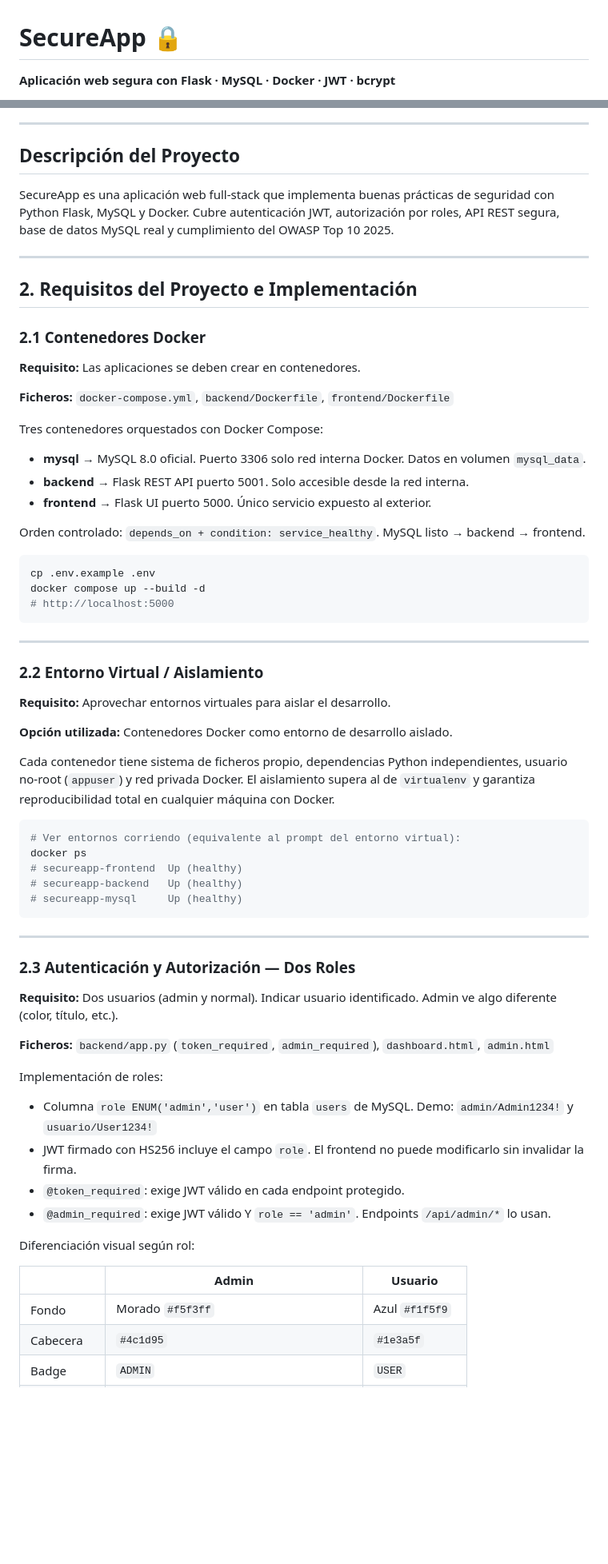
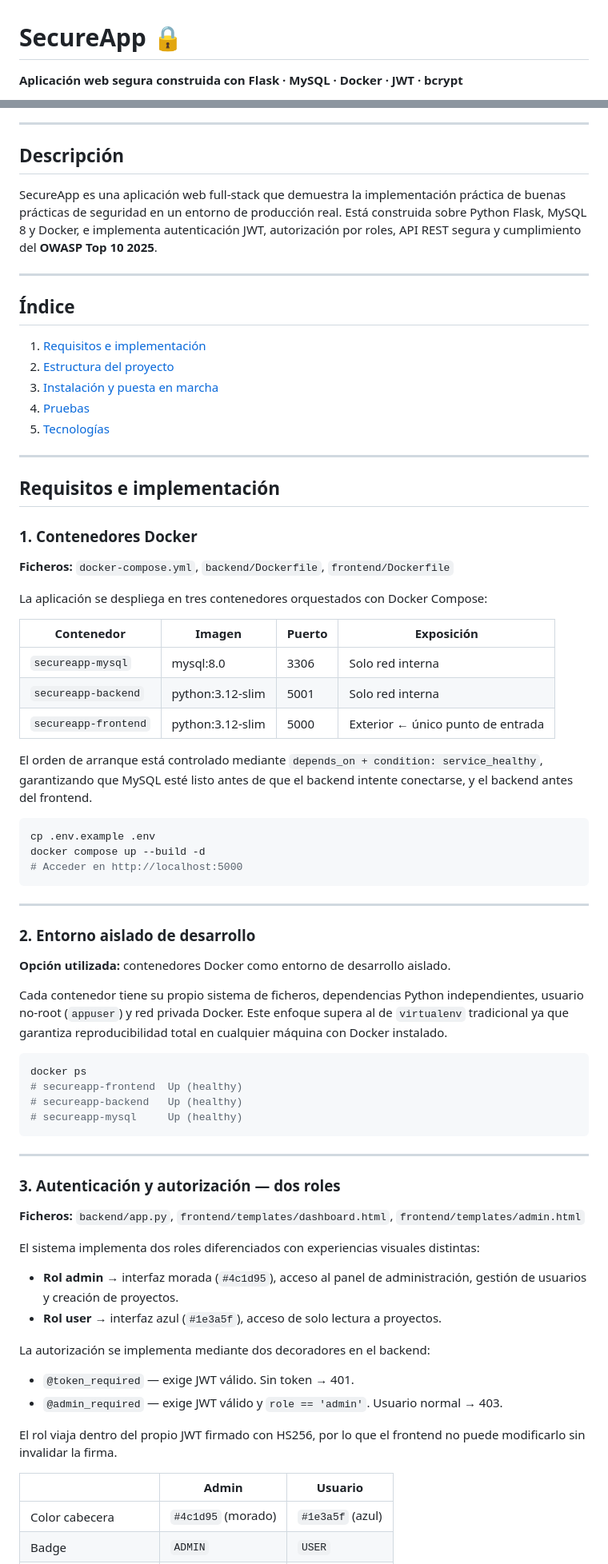
Before and after one commit to Ruben-CEU/Proyecto-PPS, a Markdown page: README.md, 2 parts joined by grey strips. Shown at 80% size. Drawn GitHub-style; blank space fills up the shorter version.

````diff
--- a/README.md
+++ b/README.md
@@ -1,4 +1,4 @@
 # SecureApp 🔒
 
-**Aplicación web segura con Flask · MySQL · Docker · JWT · bcrypt**
+**Aplicación web segura construida con Flask · MySQL · Docker · JWT · bcrypt**
 
@@ -6,46 +8,53 @@
 
 ---
 
-## Descripción del Proyecto
+## Descripción
 
-SecureApp es una aplicación web full-stack que implementa buenas prácticas de seguridad con Python Flask, MySQL y Docker. Cubre autenticación JWT, autorización por roles, API REST segura, base de datos MySQL real y cumplimiento del OWASP Top 10 2025.
+SecureApp es una aplicación web full-stack que demuestra la implementación práctica de buenas prácticas de seguridad en un entorno de producción real. Está construida sobre Python Flask, MySQL 8 y Docker, e implementa autenticación JWT, autorización por roles, API REST segura y cumplimiento del **OWASP Top 10 2025**.
 
 ---
 
-## 2. Requisitos del Proyecto e Implementación
+## Índice
 
-### 2.1 Contenedores Docker
+1. [Requisitos e implementación](#requisitos-e-implementación)
+2. [Estructura del proyecto](#estructura-del-proyecto)
+3. [Instalación y puesta en marcha](#instalación-y-puesta-en-marcha)
+4. [Pruebas](#pruebas)
+5. [Tecnologías](#tecnologías)
 
-**Requisito:** Las aplicaciones se deben crear en contenedores.
+---
+
+## Requisitos e implementación
+
+### 1. Contenedores Docker
 
 **Ficheros:** `docker-compose.yml`, `backend/Dockerfile`, `frontend/Dockerfile`
 
-Tres contenedores orquestados con Docker Compose:
+La aplicación se despliega en tres contenedores orquestados con Docker Compose:
 
-- **mysql** → MySQL 8.0 oficial. Puerto 3306 solo red interna Docker. Datos en volumen `mysql_data`.
-- **backend** → Flask REST API puerto 5001. Solo accesible desde la red interna.
-- **frontend** → Flask UI puerto 5000. Único servicio expuesto al exterior.
+| Contenedor | Imagen | Puerto | Exposición |
+|-----------|--------|--------|-----------|
+| `secureapp-mysql` | mysql:8.0 | 3306 | Solo red interna |
+| `secureapp-backend` | python:3.12-slim | 5001 | Solo red interna |
+| `secureapp-frontend` | python:3.12-slim | 5000 | Exterior ← único punto de entrada |
 
-Orden controlado: `depends_on + condition: service_healthy`. MySQL listo → backend → frontend.
+El orden de arranque está controlado mediante `depends_on + condition: service_healthy`, garantizando que MySQL esté listo antes de que el backend intente conectarse, y el backend antes del frontend.
 
 ```bash
 cp .env.example .env
 docker compose up --build -d
-# http://localhost:5000
+# Acceder en http://localhost:5000
 ```
 
 ---
 
-### 2.2 Entorno Virtual / Aislamiento
+### 2. Entorno aislado de desarrollo
 
-**Requisito:** Aprovechar entornos virtuales para aislar el desarrollo.
+**Opción utilizada:** contenedores Docker como entorno de desarrollo aislado.
 
-**Opción utilizada:** Contenedores Docker como entorno de desarrollo aislado.
-
-Cada contenedor tiene sistema de ficheros propio, dependencias Python independientes, usuario no-root (`appuser`) y red privada Docker. El aislamiento supera al de `virtualenv` y garantiza reproducibilidad total en cualquier máquina con Docker.
+Cada contenedor tiene su propio sistema de ficheros, dependencias Python independientes, usuario no-root (`appuser`) y red privada Docker. Este enfoque supera al de `virtualenv` tradicional ya que garantiza reproducibilidad total en cualquier máquina con Docker instalado.
 
 ```bash
-# Ver entornos corriendo (equivalente al prompt del entorno virtual):
 docker ps
 # secureapp-frontend  Up (healthy)
 # secureapp-backend   Up (healthy)
@@ -54,23 +63,23 @@ docker ps
 
 ---
 
-### 2.3 Autenticación y Autorización — Dos Roles
+### 3. Autenticación y autorización — dos roles
 
-**Requisito:** Dos usuarios (admin y normal). Indicar usuario identificado. Admin ve algo diferente (color, título, etc.).
+**Ficheros:** `backend/app.py`, `frontend/templates/dashboard.html`, `frontend/templates/admin.html`
 
-**Ficheros:** `backend/app.py` (`token_required`, `admin_required`), `dashboard.html`, `admin.html`
+El sistema implementa dos roles diferenciados con experiencias visuales distintas:
 
-Implementación de roles:
+- **Rol admin** → interfaz morada (`#4c1d95`), acceso al panel de administración, gestión de usuarios y creación de proyectos.
+- **Rol user** → interfaz azul (`#1e3a5f`), acceso de solo lectura a proyectos.
 
-- Columna `role ENUM('admin','user')` en tabla `users` de MySQL. Demo: `admin/Admin1234!` y `usuario/User1234!`
-- JWT firmado con HS256 incluye el campo `role`. El frontend no puede modificarlo sin invalidar la firma.
-- `@token_required`: exige JWT válido en cada endpoint protegido.
-- `@admin_required`: exige JWT válido Y `role == 'admin'`. Endpoints `/api/admin/*` lo usan.
+La autorización se implementa mediante dos decoradores en el backend:
 
-Diferenciación visual según rol:
+- `@token_required` — exige JWT válido. Sin token → 401.
+- `@admin_required` — exige JWT válido y `role == 'admin'`. Usuario normal → 403.
+
+El rol viaja dentro del propio JWT firmado con HS256, por lo que el frontend no puede modificarlo sin invalidar la firma.
 
 | | Admin | Usuario |
-|---|---|---|
-| Fondo | Morado `#f5f3ff` | Azul `#f1f5f9` |
-| Cabecera | `#4c1d95` | `#1e3a5f` |
+|--|-------|---------|
+| Color cabecera | `#4c1d95` (morado) | `#1e3a5f` (azul) |
 | Badge | `ADMIN` | `USER` |
````
Also changed, not shown: other parts of README.md (+155 -132 lines).
